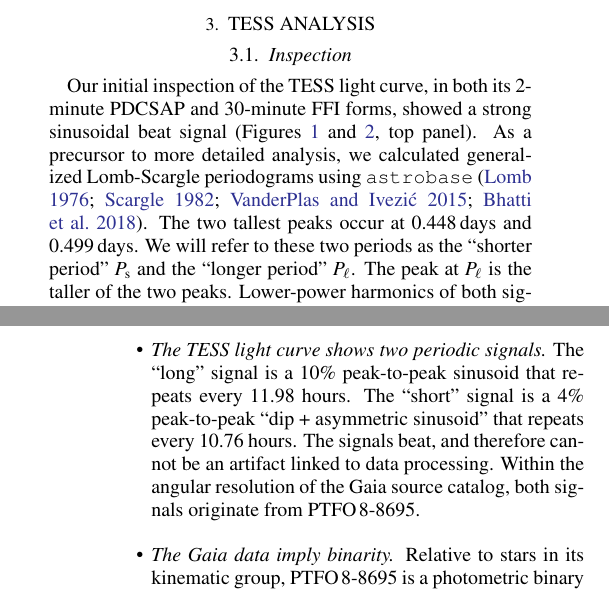
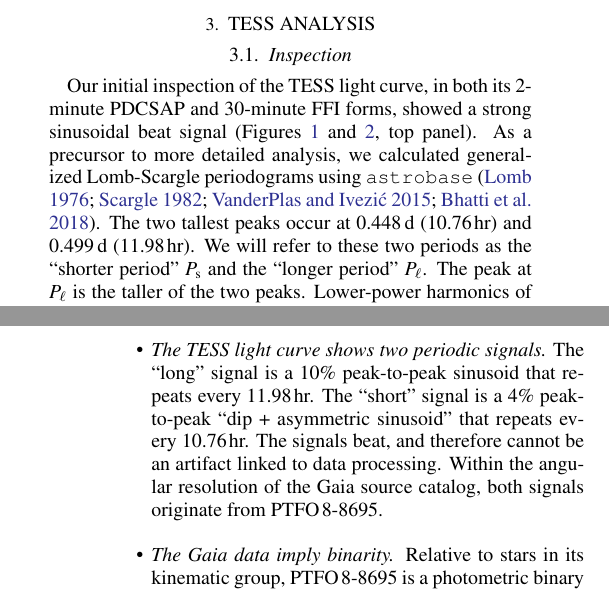
Before and after one commit to lgbouma/billy, a LaTeX paper (paper/ms.tex): two parts of the columns of pages 5 and 14 of 26, joined at a grey line, cut so that both start at the same text. Compiled offline with pdfLaTeX; a LaTeX package or settings file that is missing is left out; a missing bibliography style is replaced by a similar one.

Commit message:
merge Roland Vanderspek comments

```diff
--- a/paper/ms.tex
+++ b/paper/ms.tex
@@ -490,11 +490,11 @@ PDCSAP and 30-minute FFI forms, showed a strong sinusoidal beat signal
 panel). As a precursor to more detailed analysis, we calculated
 generalized Lomb-Scargle periodograms using \texttt{astrobase}
 \citep{lomb_1976,scargle_studies_1982,vanderplas_periodograms_2015,bhatti_astrobase_2018}.
-The two tallest peaks occur at 0.448\,days and 0.499\,days.  We will
-refer to these two periods as the ``shorter period'' $P_{\rm s}$ and
-the ``longer period'' $P_{\rm \ell}$.  The peak at $P_{\rm \ell}$ is
-the taller of the two peaks.  Lower-power harmonics of both signals
-are also present.
+The two tallest peaks occur at 0.448\,d (10.76$\,$hr) and 0.499\,d
+(11.98$\,$hr).  We will refer to these two periods as the ``shorter
+period'' $P_{\rm s}$ and the ``longer period'' $P_{\rm \ell}$.  The
+peak at $P_{\rm \ell}$ is the taller of the two peaks.  Lower-power
+harmonics of both signals are also present.
 
 % 0.14 = A1+A2
 % 0.06 = A1-A2
@@ -1218,8 +1218,8 @@ the \ptfo\ system.  Our main results are as follows.
 \begin{itemize}
   \item {\it The TESS light curve shows two periodic signals.} The
     ``long'' signal is a 10\% peak-to-peak sinusoid that repeats every
-    11.98 hours.  The ``short'' signal is a 4\% peak-to-peak ``dip +
-    asymmetric sinusoid'' that repeats every 10.76 hours. The signals
+    11.98$\,$hr.  The ``short'' signal is a 4\% peak-to-peak ``dip +
+    asymmetric sinusoid'' that repeats every 10.76$\,$hr. The signals
     beat, and therefore cannot be an artifact linked to data
     processing.  Within the angular resolution of the Gaia source
     catalog, both signals originate from \ptfo.
```
Also changed, not shown: paper/ms.tex (18 more changed lines).
